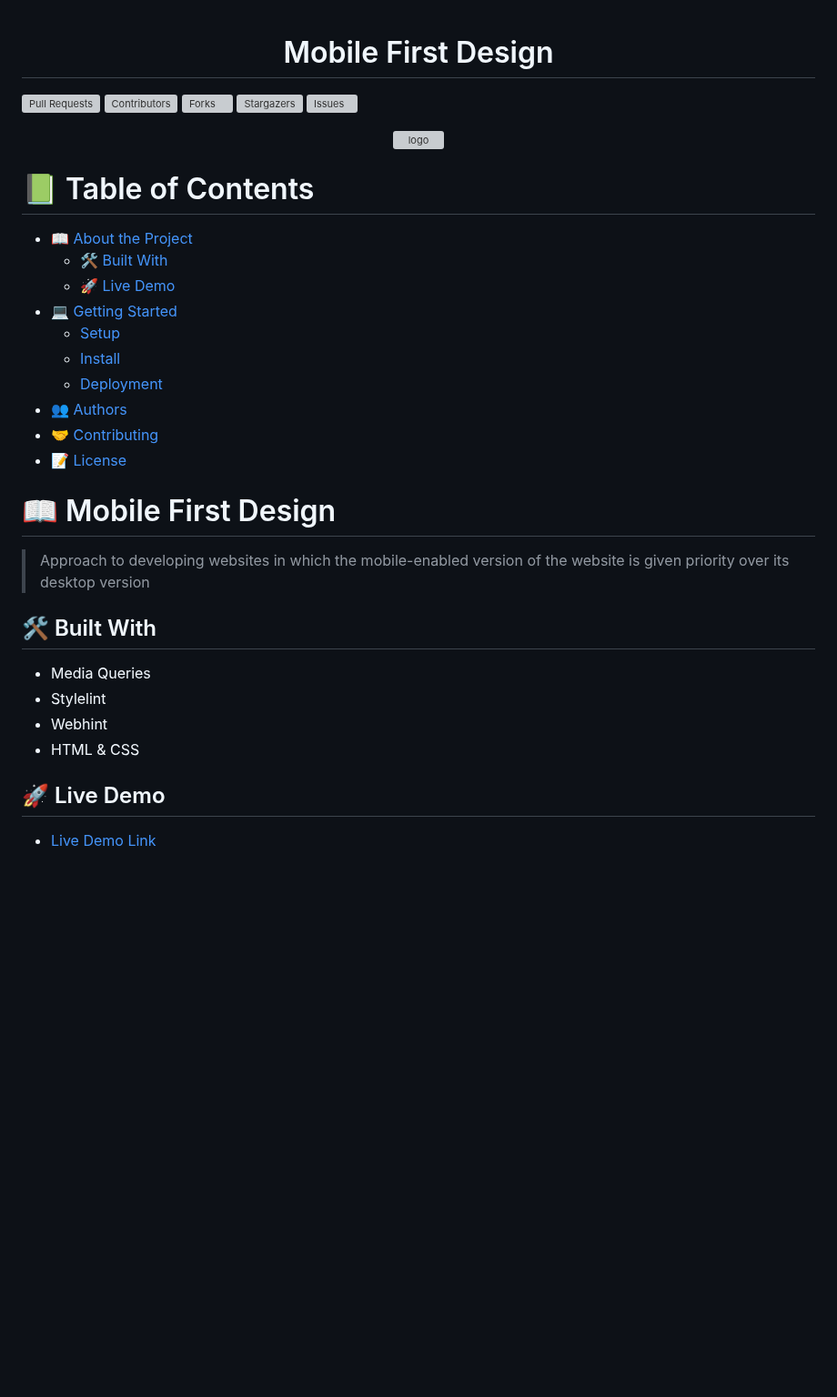
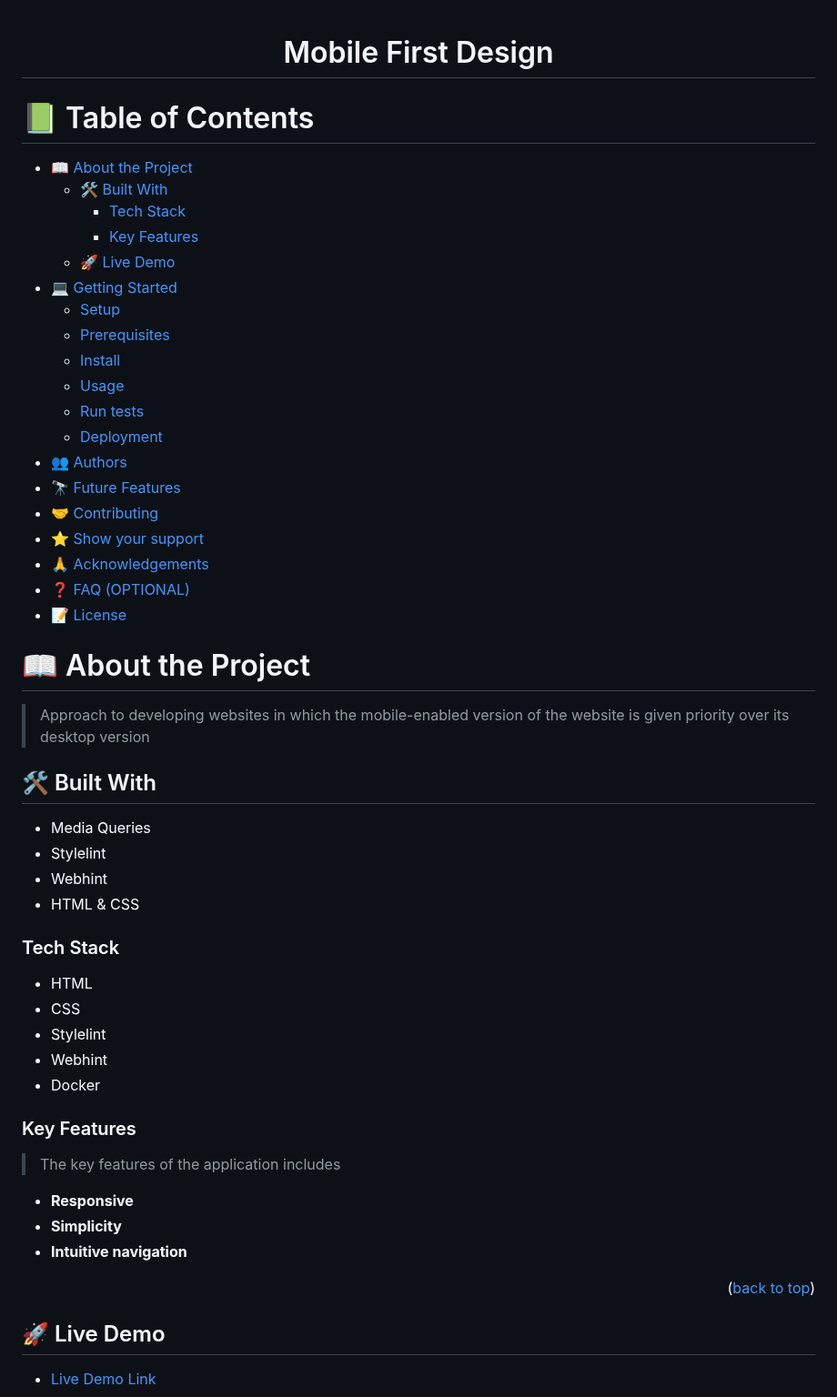
Before and after one commit to abel-blue/mobile-first, a Markdown page: readme.md, the part around one of its changes. Shown at 91% size. Rendered like a GitHub page; blank space fills up the shorter version; grey boxes are pictures that could not be loaded.

```diff
--- a/readme.md
+++ b/readme.md
@@ -2,17 +2,7 @@
 
 <h1 align="center" style="font-family: Serif; font-size: 3.5em;">Mobile First Design</h1>
 
-[![Pull Requests][pr-shield]][pr-url]
-[![Contributors][contributors-shield]][contributors-url]
-[![Forks][forks-shield]][forks-url]
-[![Stargazers][stars-shield]][stars-url]
-[![Issues][issues-shield]][issues-url]
-
-<div align="center">
-  <img src="https://studio.uxpincdn.com/studio/wp-content/uploads/2022/03/Mobile-UI-%E2%80%93-What-it-is.png.webp" alt="logo"/>
-  <br/>
-
-</div>
+<!-- TABLE OF CONTENTS -->
 
 <!-- TABLE OF CONTENTS -->
 
@@ -20,18 +10,27 @@
 
 - [📖 About the Project](#about-project)
   - [🛠 Built With](#built-with)
+    - [Tech Stack](#tech-stack)
+    - [Key Features](#key-features)
   - [🚀 Live Demo](#live-demo)
 - [💻 Getting Started](#getting-started)
   - [Setup](#setup)
+  - [Prerequisites](#prerequisites)
   - [Install](#install)
+  - [Usage](#usage)
+  - [Run tests](#run-tests)
   - [Deployment](#triangular_flag_on_post-deployment)
 - [👥 Authors](#authors)
+- [🔭 Future Features](#future-features)
 - [🤝 Contributing](#contributing)
+- [⭐️ Show your support](#support)
+- [🙏 Acknowledgements](#acknowledgements)
+- [❓ FAQ (OPTIONAL)](#faq)
 - [📝 License](#license)
 
 <!-- PROJECT DESCRIPTION -->
 
-# 📖 Mobile First Design <a name="about-project"></a>
+# 📖 About the Project <a name="about-project"></a>
 
 > Approach to developing websites in which the mobile-enabled version of the website is given priority over its desktop version
 
@@ -41,6 +40,24 @@
 - Stylelint
 - Webhint
 - HTML & CSS
+
+### Tech Stack <a name="tech-stack"></a>
+
+- HTML
+- CSS
+- Stylelint
+- Webhint
+- Docker
+
+### Key Features <a name="key-features"></a>
+
+> The key features of the application includes
+
+- **Responsive**
+- **Simplicity**
+- **Intuitive navigation**
+
+<p align="right">(<a href="#readme-top">back to top</a>)</p>
 
 <!-- LIVE DEMO -->
 
```
Also changed, not shown: other parts of readme.md (+32 -27 lines).
